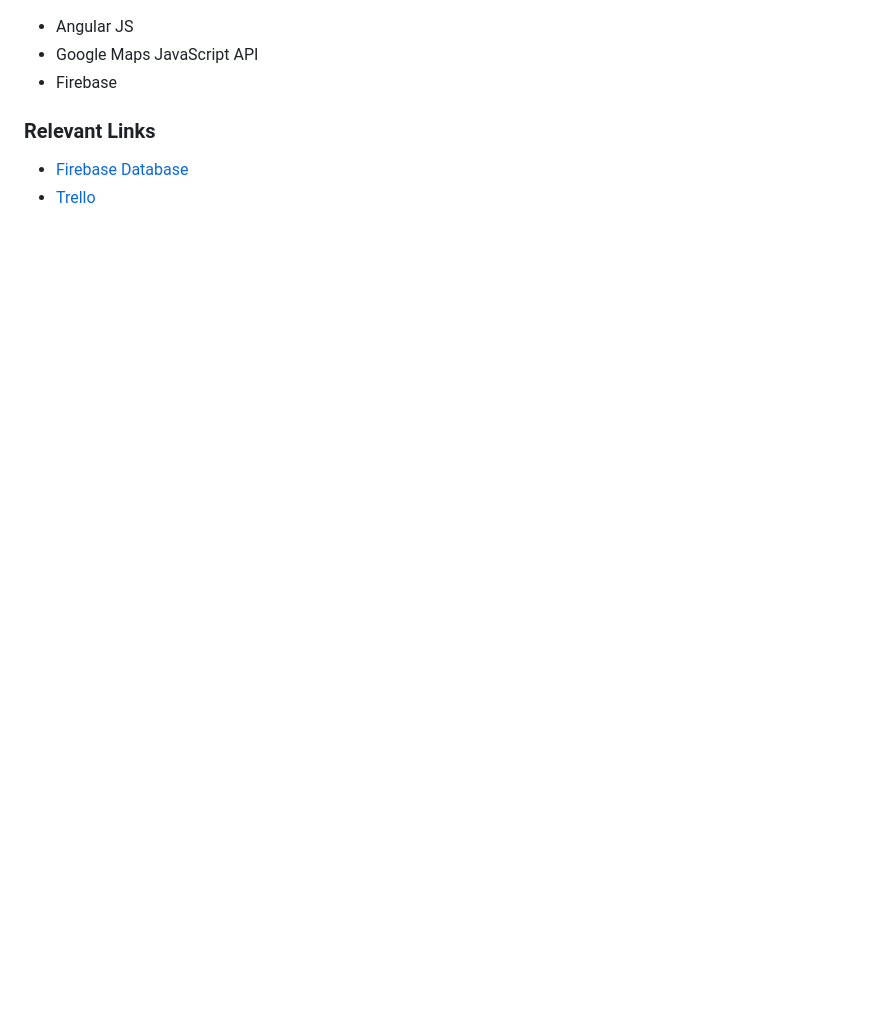
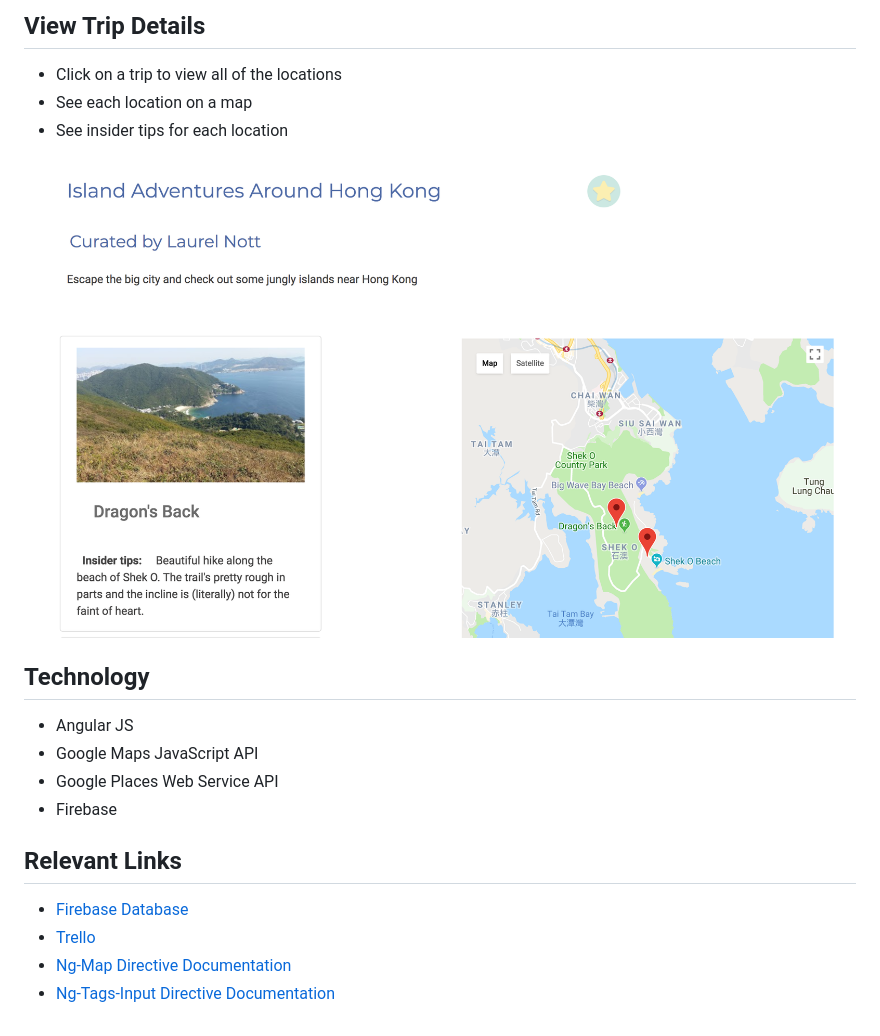
Before and after one commit to joeywellman/travel-buddy, a Markdown page: README.md, the part around the change printed below. GitHub-like rendering; pictures changed too: travel-buddy/images/screenshots/trip-details.png (added); blank space fills up the shorter version.

```diff
--- a/README.md
+++ b/README.md
@@ -13,7 +26,18 @@ This is an app for people who love to travel.
+## View Trip Details
+- Click on a trip to view all of the locations
+- See each location on a map
+- See insider tips for each location
+
+!["browse trips"](travel-buddy/images/screenshots/trip-details.png)
+
+## Technology
 - Angular JS
 - Google Maps JavaScript API
+- Google Places Web Service API
 - Firebase
 
-### Relevant Links
+## Relevant Links
 - [Firebase Database](https://console.firebase.google.com/project/nss-capstone-75d59/database)
 - [Trello](https://trello.com/b/Tzkh8R6N/capstone)
+- [Ng-Map Directive Documentation](https://ngmap.github.io/)
+- [Ng-Tags-Input Directive Documentation](http://mbenford.github.io/ngTagsInput/)
```
Also changed, not shown: other parts of README.md (+21 -8 lines), travel-buddy/images/screenshots/map.png (added), 2 other files.
